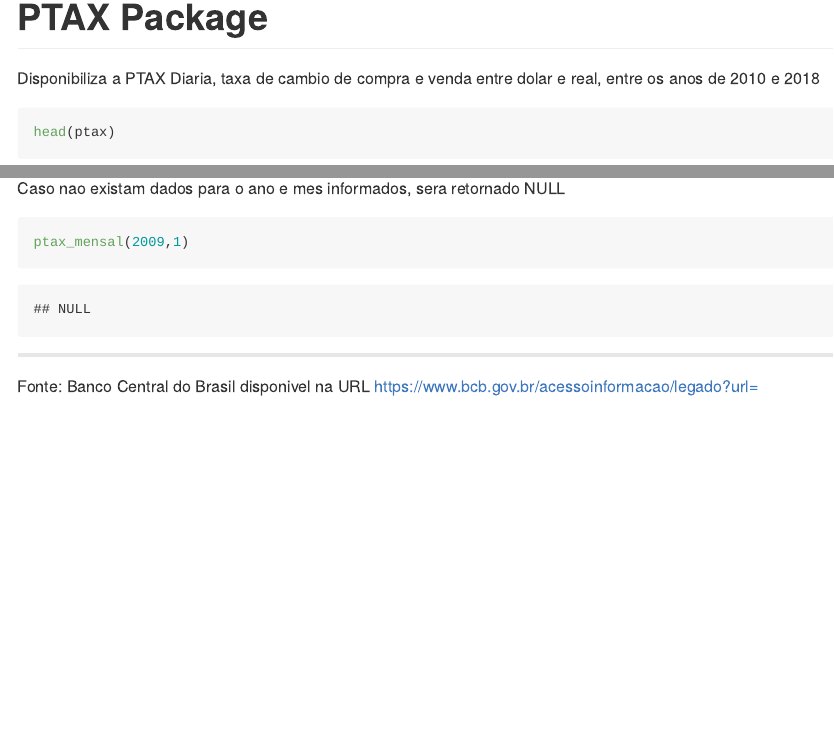
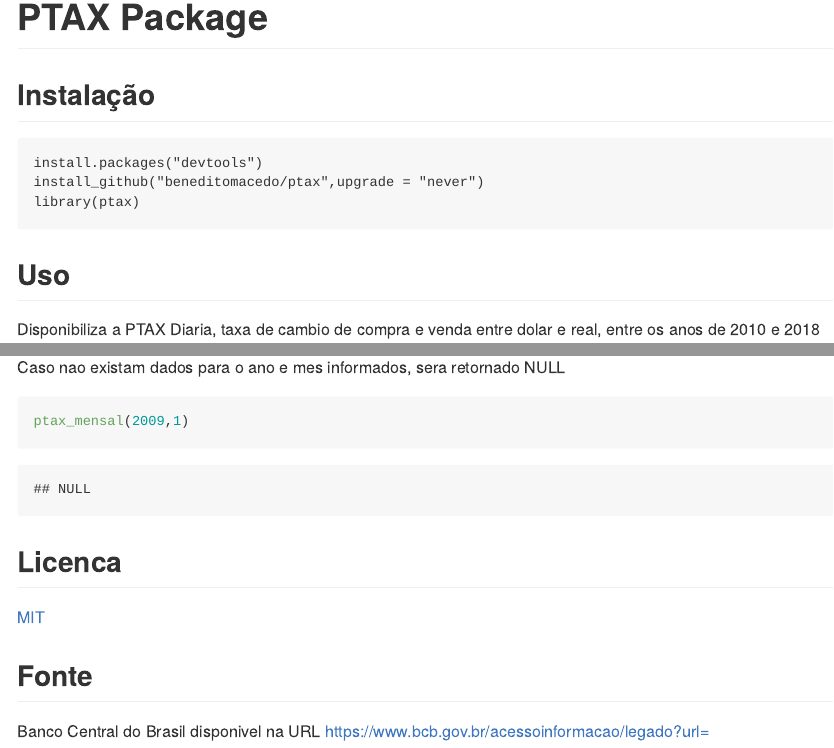
Before and after one commit to beneditomacedo/ptax, an R Markdown document (README.Rmd): the page in a window 1100 px wide, from its top, and a second part further down, joined at a grey line. The pictures show the output file README.md that the author committed with the source, drawn offline in the style of GitHub.

Commit message:
Change license to MIT. Installation instructions added

````diff
--- a/README.Rmd
+++ b/README.Rmd
@@ -7,6 +7,17 @@ output: rmarkdown::github_document
 knitr::opts_chunk$set(echo = TRUE)
 library(ptax)
 ```
+
+
+## Instalação
+
+```
+install.packages("devtools")
+install_github("beneditomacedo/ptax",upgrade = "never")
+library(ptax)
+```
+
+## Uso
 
 Disponibiliza a PTAX Diaria, taxa de cambio de compra e venda entre dolar e real, entre os anos de 2010 e 2018
 
@@ -26,5 +37,9 @@ Caso nao existam dados para o ano e mes informados, sera retornado NULL
 ptax_mensal(2009,1)
 ```
 
----
-Fonte: Banco Central do Brasil disponivel na URL https://www.bcb.gov.br/acessoinformacao/legado?url=
+## Licenca
+
+<a href="https://opensource.org/licenses/MIT">MIT</a>
+
+## Fonte
+Banco Central do Brasil disponivel na URL https://www.bcb.gov.br/acessoinformacao/legado?url=
````
Also changed, not shown: README.md.
